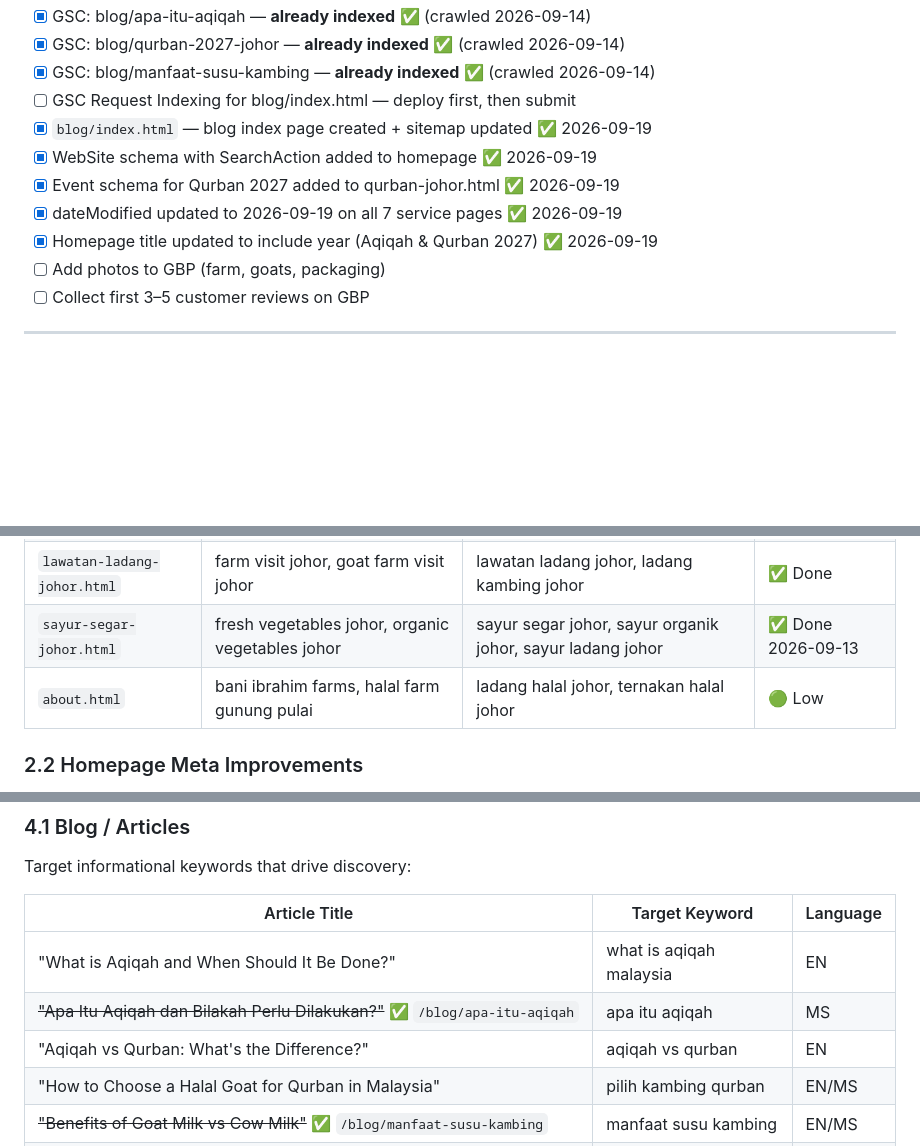
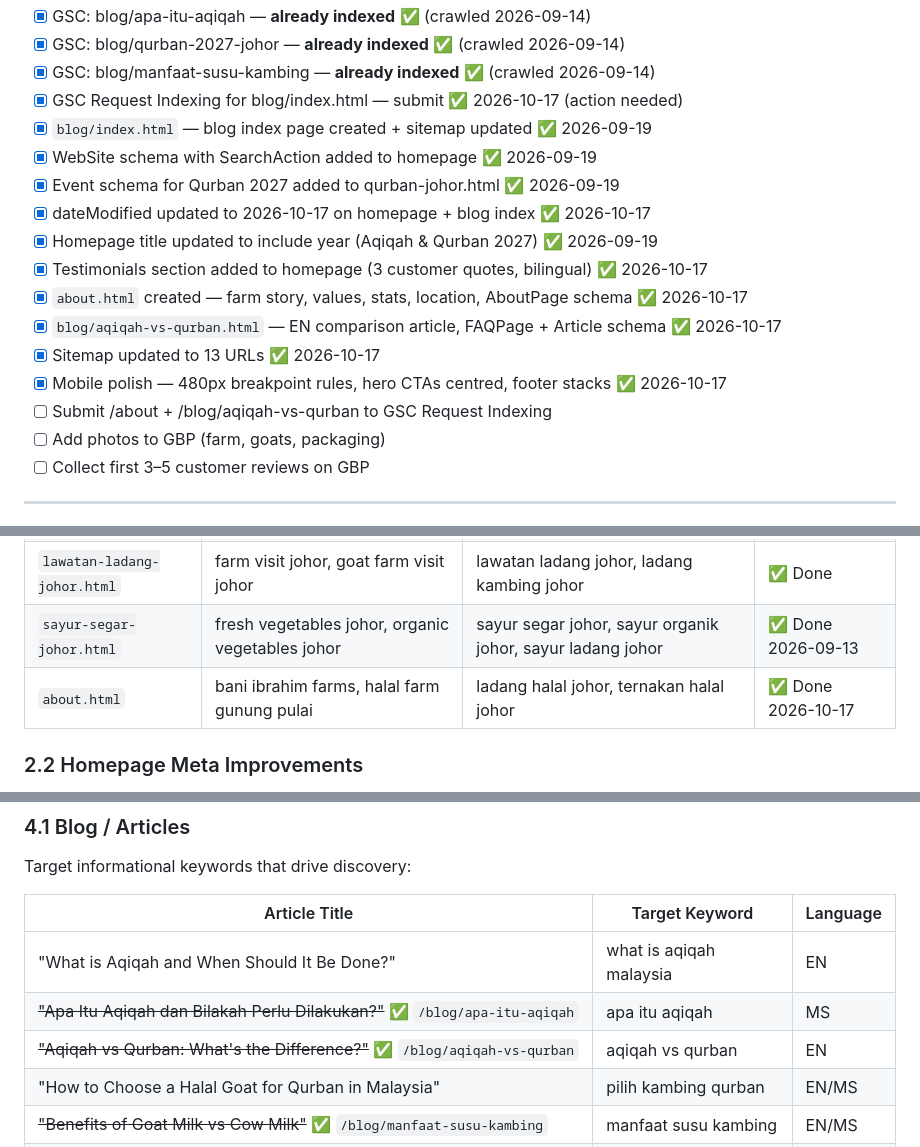
Before and after one commit to Peak-Convert/baniibrahimfarms, a Markdown page: SEO_STRATEGY.md, 3 parts joined by grey strips. GitHub-like rendering; blank space fills up the shorter version.

```diff
--- a/SEO_STRATEGY.md
+++ b/SEO_STRATEGY.md
@@ -35,12 +35,18 @@
 - [x] GSC: blog/apa-itu-aqiqah — **already indexed** ✅ (crawled 2026-09-14)
 - [x] GSC: blog/qurban-2027-johor — **already indexed** ✅ (crawled 2026-09-14)
 - [x] GSC: blog/manfaat-susu-kambing — **already indexed** ✅ (crawled 2026-09-14)
-- [ ] GSC Request Indexing for blog/index.html — deploy first, then submit
+- [x] GSC Request Indexing for blog/index.html — submit ✅ 2026-10-17 (action needed)
 - [x] `blog/index.html` — blog index page created + sitemap updated ✅ 2026-09-19
 - [x] WebSite schema with SearchAction added to homepage ✅ 2026-09-19
 - [x] Event schema for Qurban 2027 added to qurban-johor.html ✅ 2026-09-19
-- [x] dateModified updated to 2026-09-19 on all 7 service pages ✅ 2026-09-19
+- [x] dateModified updated to 2026-10-17 on homepage + blog index ✅ 2026-10-17
 - [x] Homepage title updated to include year (Aqiqah & Qurban 2027) ✅ 2026-09-19
+- [x] Testimonials section added to homepage (3 customer quotes, bilingual) ✅ 2026-10-17
+- [x] `about.html` created — farm story, values, stats, location, AboutPage schema ✅ 2026-10-17
+- [x] `blog/aqiqah-vs-qurban.html` — EN comparison article, FAQPage + Article schema ✅ 2026-10-17
+- [x] Sitemap updated to 13 URLs ✅ 2026-10-17
+- [x] Mobile polish — 480px breakpoint rules, hero CTAs centred, footer stacks ✅ 2026-10-17
+- [ ] Submit /about + /blog/aqiqah-vs-qurban to GSC Request Indexing
 - [ ] Add photos to GBP (farm, goats, packaging)
 - [ ] Collect first 3–5 customer reviews on GBP
 
@@ -96,7 +102,7 @@ Each service needs its own page for keyword targeting. Build these as individual
 | `susu-kambing-johor.html` | goat milk johor, fresh goat milk johor | susu kambing johor, susu kambing segar | 🟡 Medium |
 | `lawatan-ladang-johor.html` | farm visit johor, goat farm visit johor | lawatan ladang johor, ladang kambing johor | ✅ Done |
 | `sayur-segar-johor.html` | fresh vegetables johor, organic vegetables johor | sayur segar johor, sayur organik johor, sayur ladang johor | ✅ Done 2026-09-13 |
-| `about.html` | bani ibrahim farms, halal farm gunung pulai | ladang halal johor, ternakan halal johor | 🟢 Low |
+| `about.html` | bani ibrahim farms, halal farm gunung pulai | ladang halal johor, ternakan halal johor | ✅ Done 2026-10-17 |
 
 ### 2.2 Homepage Meta Improvements
 - [x] Title tag updated with year — "Bani Ibrahim Farms — Halal Livestock Farm Johor | Aqiqah & Qurban 2027" ✅ 2026-09-19
@@ -149,7 +155,7 @@ Target informational keywords that drive discovery:
 |--------------|---------------|----------|
 | "What is Aqiqah and When Should It Be Done?" | what is aqiqah malaysia | EN |
 | ~~"Apa Itu Aqiqah dan Bilakah Perlu Dilakukan?"~~ ✅ `/blog/apa-itu-aqiqah` | apa itu aqiqah | MS |
-| "Aqiqah vs Qurban: What's the Difference?" | aqiqah vs qurban | EN |
+| ~~"Aqiqah vs Qurban: What's the Difference?"~~ ✅ `/blog/aqiqah-vs-qurban` | aqiqah vs qurban | EN |
 | "How to Choose a Halal Goat for Qurban in Malaysia" | pilih kambing qurban | EN/MS |
 | ~~"Benefits of Goat Milk vs Cow Milk"~~ ✅ `/blog/manfaat-susu-kambing` | manfaat susu kambing | EN/MS |
 | "Farm-to-Table: How We Raise Our Goats in Gunung Pulai" | ladang kambing johor | EN |
```
Also changed, not shown: other parts of SEO_STRATEGY.md (+1 -1 lines), GEO_STRATEGY.md (+20 -20 lines).
